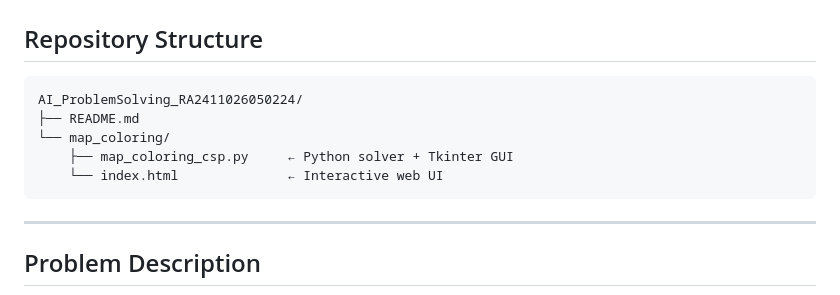
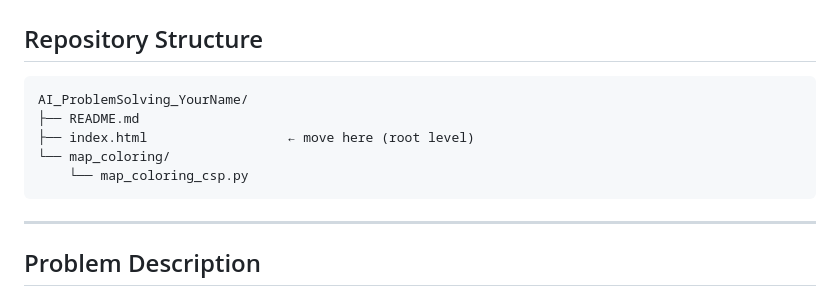
Before and after one commit to Saffhrin/AI_ProblemSolving_RA2411026050224, a Markdown page: README.md, the part around the change. Drawn GitHub-style.

Commit message:
Initial project setup with README and problem description

````diff
--- a/README.md
+++ b/README.md
@@ -7,11 +7,11 @@
 ## Repository Structure
 
 ```
-AI_ProblemSolving_RA2411026050224/
+AI_ProblemSolving_YourName/
 ├── README.md
+├── index.html                  ← move here (root level)
 └── map_coloring/
-    ├── map_coloring_csp.py     ← Python solver + Tkinter GUI
-    └── index.html              ← Interactive web UI
+    └── map_coloring_csp.py
 ```
 
 ---
````
